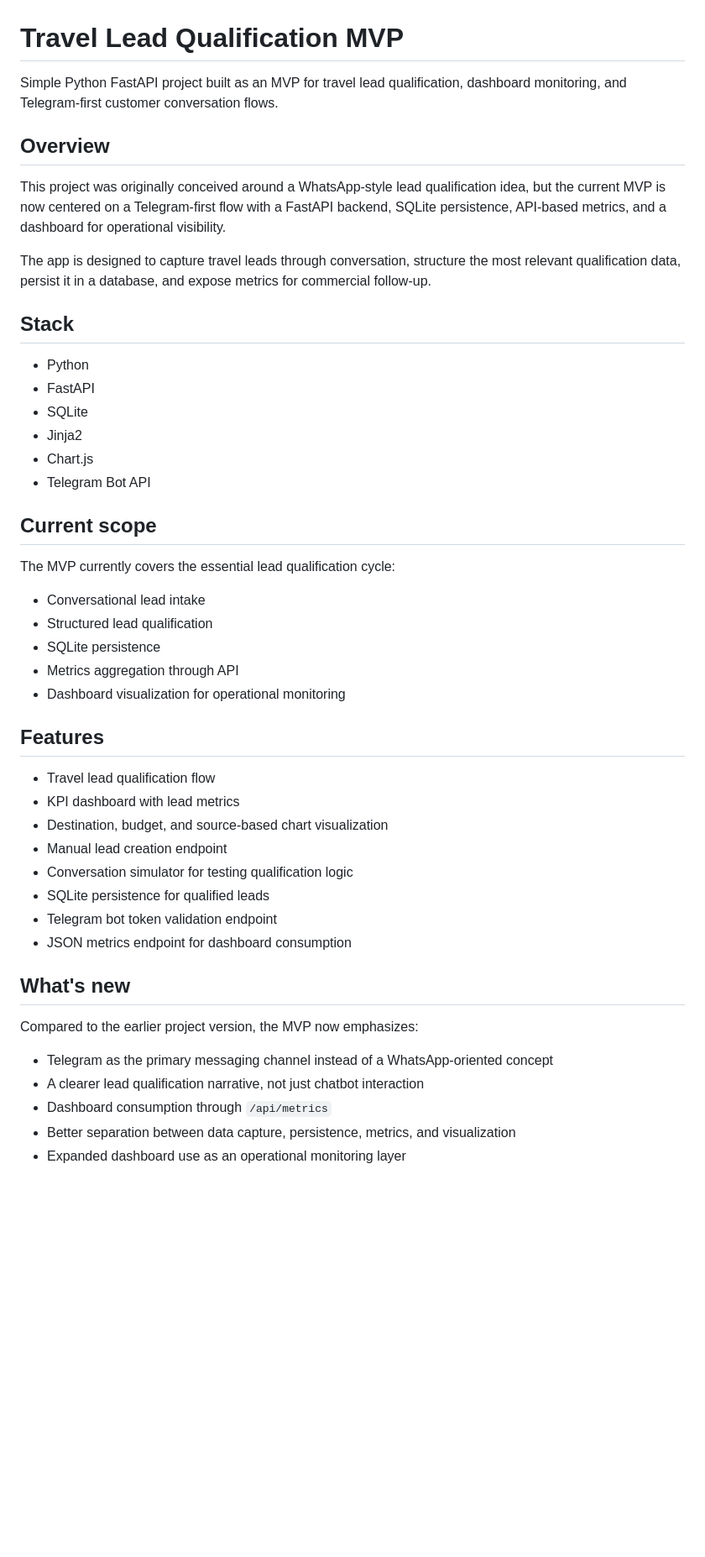
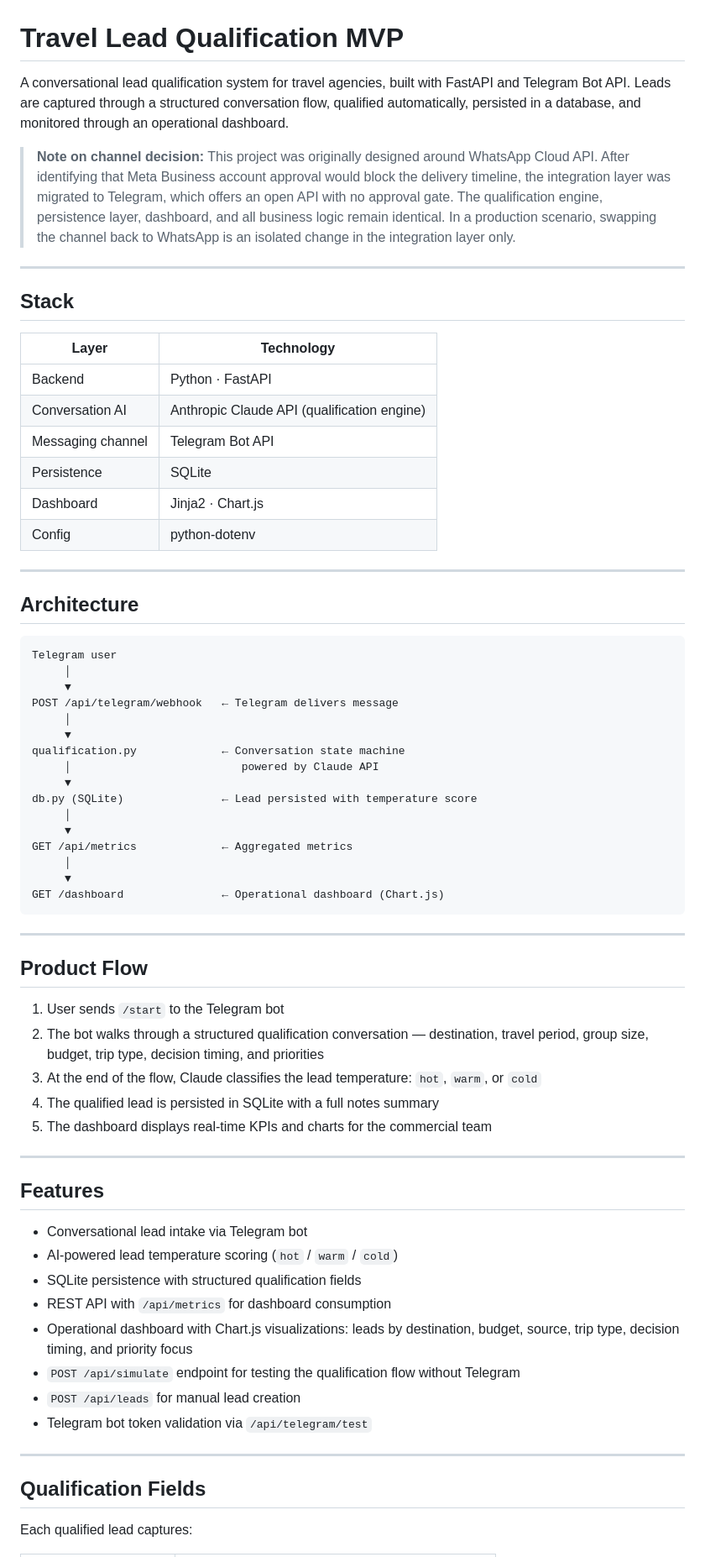
Before and after one commit to Padilhaaaaa/travel-mvp, a Markdown page: README.md, the part around one of its changes. Shown at 84% size. GitHub-like rendering; blank space fills up the shorter version.

````diff
--- a/README.md
+++ b/README.md
@@ -1,50 +1,71 @@
 # Travel Lead Qualification MVP
 
-Simple Python FastAPI project built as an MVP for travel lead qualification, dashboard monitoring, and Telegram-first customer conversation flows.
+A conversational lead qualification system for travel agencies, built with FastAPI and Telegram Bot API. Leads are captured through a structured conversation flow, qualified automatically, persisted in a database, and monitored through an operational dashboard.
 
-## Overview
+> **Note on channel decision:** This project was originally designed around WhatsApp Cloud API. After identifying that Meta Business account approval would block the delivery timeline, the integration layer was migrated to Telegram, which offers an open API with no approval gate. The qualification engine, persistence layer, dashboard, and all business logic remain identical. In a production scenario, swapping the channel back to WhatsApp is an isolated change in the integration layer only.
 
-This project was originally conceived around a WhatsApp-style lead qualification idea, but the current MVP is now centered on a Telegram-first flow with a FastAPI backend, SQLite persistence, API-based metrics, and a dashboard for operational visibility.
-
-The app is designed to capture travel leads through conversation, structure the most relevant qualification data, persist it in a database, and expose metrics for commercial follow-up.
+---
 
 ## Stack
 
-- Python
-- FastAPI
-- SQLite
-- Jinja2
-- Chart.js
-- Telegram Bot API
+| Layer | Technology |
+|---|---|
+| Backend | Python · FastAPI |
+| Conversation AI | Anthropic Claude API (qualification engine) |
+| Messaging channel | Telegram Bot API |
+| Persistence | SQLite |
+| Dashboard | Jinja2 · Chart.js |
+| Config | python-dotenv |
 
-## Current scope
+---
 
-The MVP currently covers the essential lead qualification cycle:
+## Architecture
 
-- Conversational lead intake
-- Structured lead qualification
-- SQLite persistence
-- Metrics aggregation through API
-- Dashboard visualization for operational monitoring
+```
+Telegram user
+     │
+     ▼
+POST /api/telegram/webhook   ← Telegram delivers message
+     │
+     ▼
+qualification.py             ← Conversation state machine
+     │                          powered by Claude API
+     ▼
+db.py (SQLite)               ← Lead persisted with temperature score
+     │
+     ▼
+GET /api/metrics             ← Aggregated metrics
+     │
+     ▼
+GET /dashboard               ← Operational dashboard (Chart.js)
+```
+
+---
+
+## Product Flow
+
+1. User sends `/start` to the Telegram bot
+2. The bot walks through a structured qualification conversation — destination, travel period, group size, budget, trip type, decision timing, and priorities
+3. At the end of the flow, Claude classifies the lead temperature: `hot`, `warm`, or `cold`
+4. The qualified lead is persisted in SQLite with a full notes summary
+5. The dashboard displays real-time KPIs and charts for the commercial team
+
+---
 
 ## Features
 
-- Travel lead qualification flow
-- KPI dashboard with lead metrics
-- Destination, budget, and source-based chart visualization
-- Manual lead creation endpoint
-- Conversation simulator for testing qualification logic
-- SQLite persistence for qualified leads
-- Telegram bot token validation endpoint
-- JSON metrics endpoint for dashboard consumption
+- Conversational lead intake via Telegram bot
+- AI-powered lead temperature scoring (`hot` / `warm` / `cold`)
+- SQLite persistence with structured qualification fields
+- REST API with `/api/metrics` for dashboard consumption
+- Operational dashboard with Chart.js visualizations: leads by destination, budget, source, trip type, decision timing, and priority focus
+- `POST /api/simulate` endpoint for testing the qualification flow without Telegram
+- `POST /api/leads` for manual lead creation
+- Telegram bot token validation via `/api/telegram/test`
 
-## What's new
+---
 
-Compared to the earlier project version, the MVP now emphasizes:
+## Qualification Fields
 
-- Telegram as the primary messaging channel instead of a WhatsApp-oriented concept
-- A clearer lead qualification narrative, not just chatbot interaction
-- Dashboard consumption through `/api/metrics`
-- Better separation between data capture, persistence, metrics, and visualization
-- Expanded dashboard use as an operational monitoring layer
+Each qualified lead captures:
 
````
Also changed, not shown: other parts of README.md (+124 -46 lines).
